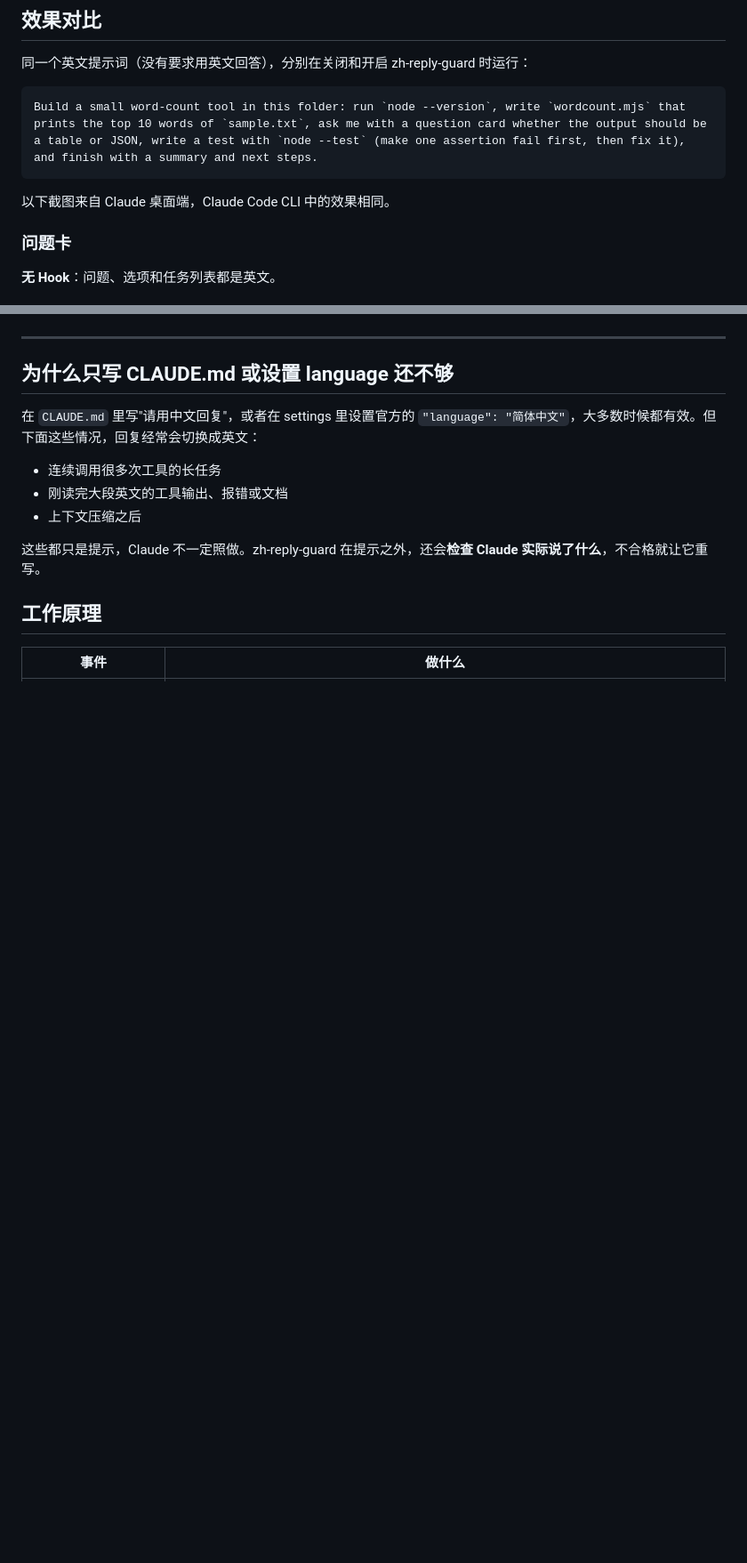
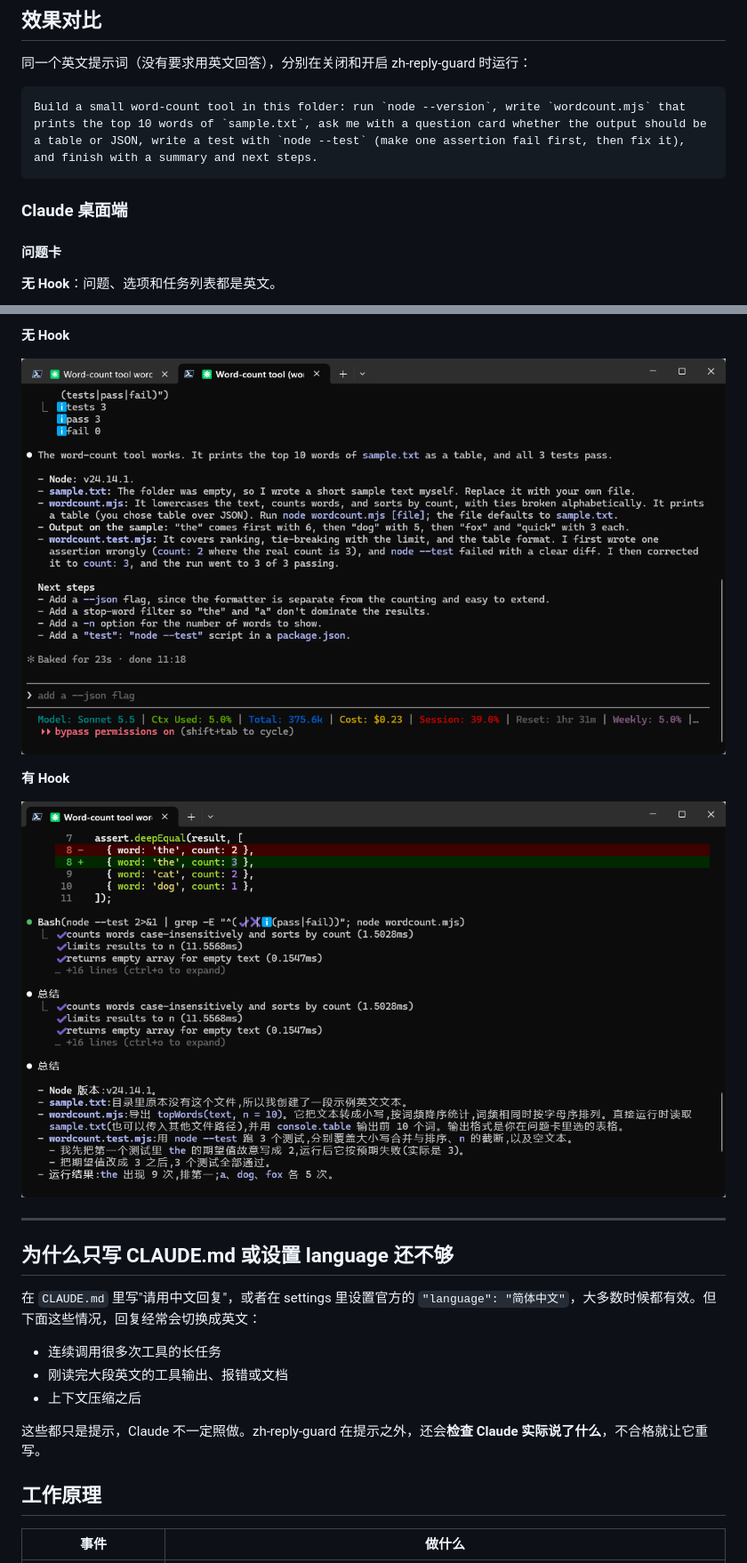
Before and after one commit to chrichuang218/claude-zh-reply-guard, a Markdown page: README.md, 2 parts joined by grey strips. Shown at 89% size. Rendered like a GitHub page; pictures changed too: docs/images/cli-summary-off.png (added), docs/images/cli-summary-on.png (added); blank space fills up the shorter version.

````diff
--- a/README.md
+++ b/README.md
@@ -14,9 +14,9 @@ Claude 回复时，Hook 会检查实际输出。发现大段英文时，要求 C
 Build a small word-count tool in this folder: run `node --version`, write `wordcount.mjs` that prints the top 10 words of `sample.txt`, ask me with a question card whether the output should be a table or JSON, write a test with `node --test` (make one assertion fail first, then fix it), and finish with a summary and next steps.
 ```
 
-以下截图来自 Claude 桌面端，Claude Code CLI 中的效果相同。
+### Claude 桌面端
 
-### 问题卡
+#### 问题卡
 
 **无 Hook**：问题、选项和任务列表都是英文。
 
@@ -44,3 +59,10 @@ Build a small word-count tool in this folder: run `node --version`, write `wordc
+**无 Hook**
+
+![CLI 无 Hook：英文总结](docs/images/cli-summary-off.png)
+
+**有 Hook**
+
+![CLI 有 Hook：中文总结](docs/images/cli-summary-on.png)
 
 ---
 
````
Also changed, not shown: other parts of README.md (+17 -2 lines), docs/images/cli-question-off.png (added), docs/images/cli-question-on.png (added).
